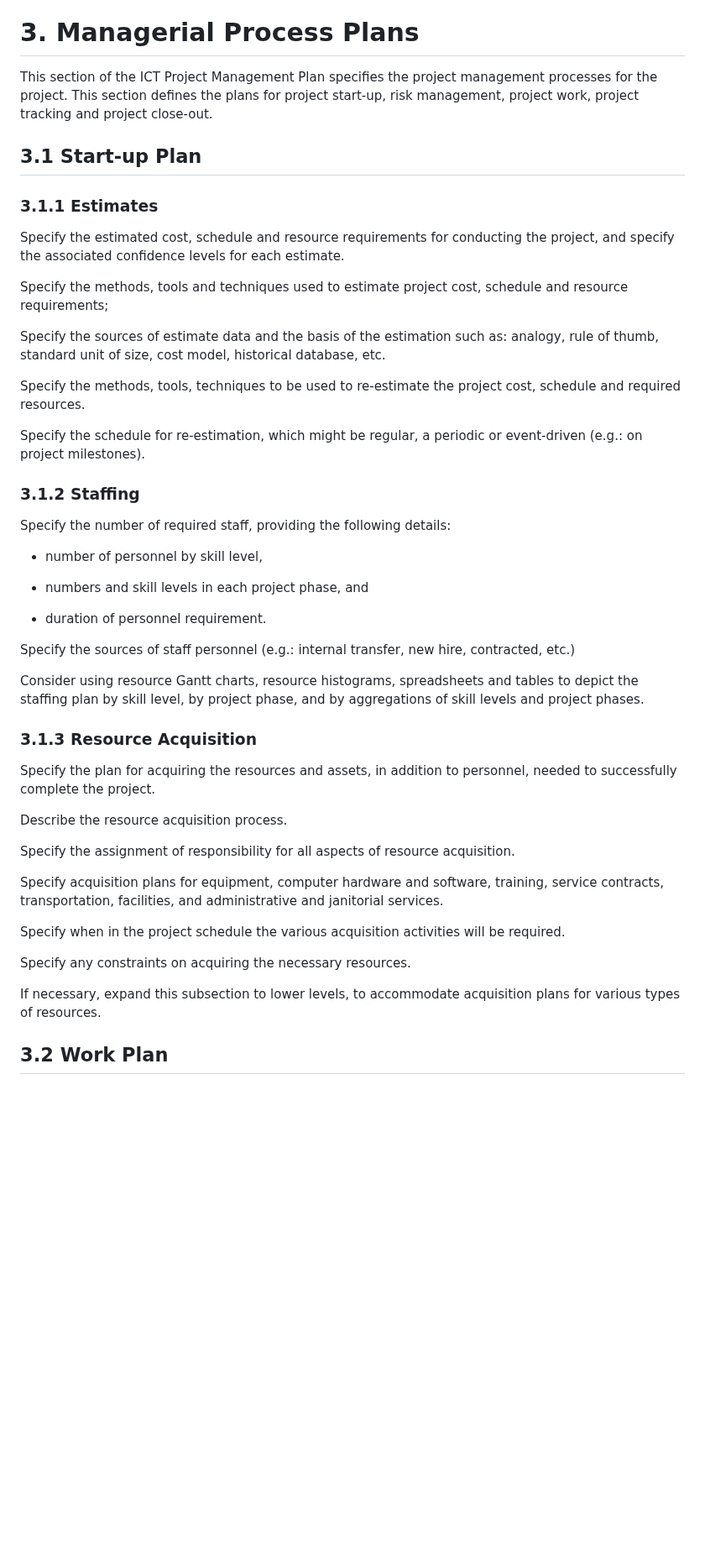
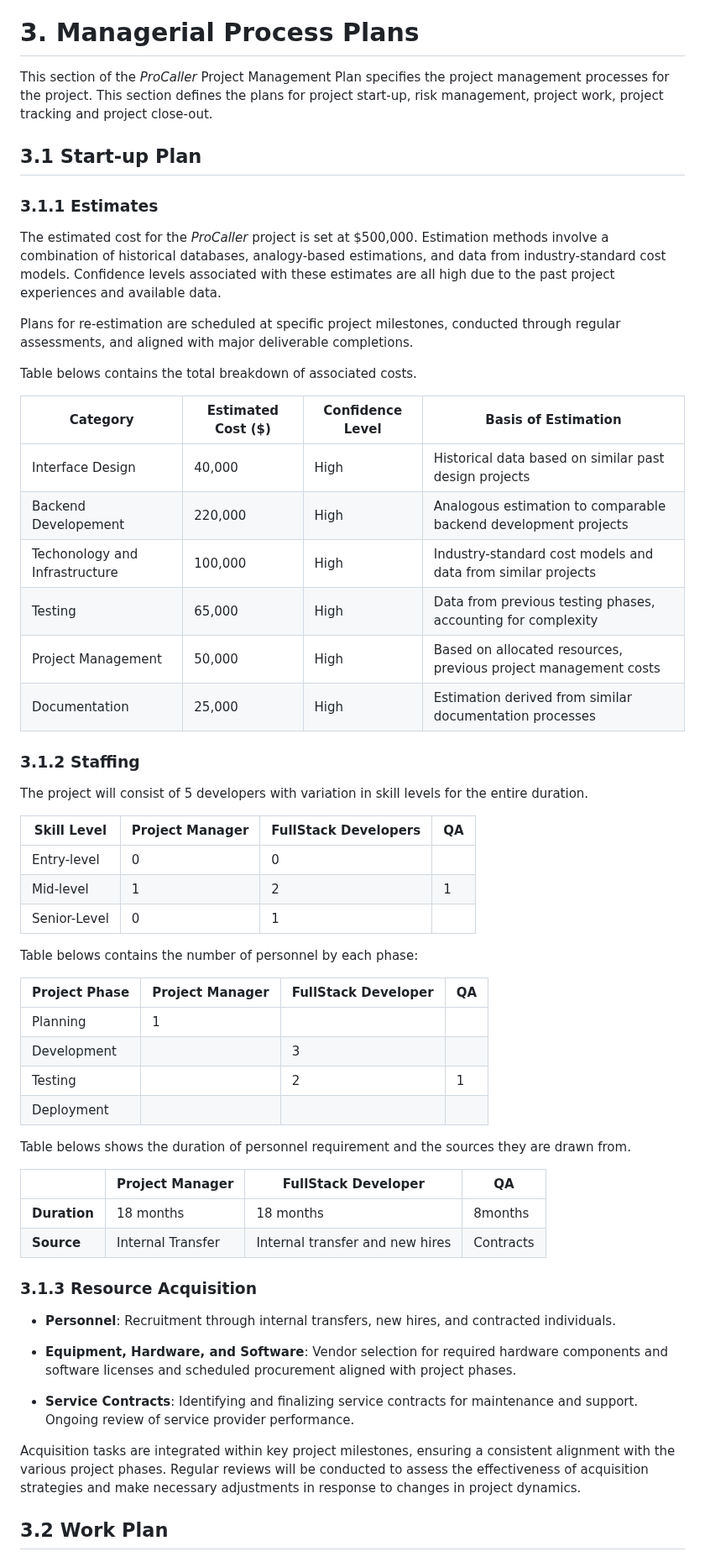
Before and after one commit to Developik/comp4050, a Markdown page: a5/SPMP.md, the part around one of its changes. Shown at 84% size. Rendered like a GitHub page; blank space fills up the shorter version.

Commit message:
Added Section 3
- Added Managerial Process Plans.
- Currently incomplete. Need to add part 3.2 Work Plan.

```diff
--- a/a5/SPMP.md
+++ b/a5/SPMP.md
@@ -241,51 +245,62 @@ Consider using a matrix of work activities and supporting processes vs. organiza
 
 # 3. Managerial Process Plans
 
-This section of the ICT Project Management Plan specifies the project management processes for the project. This section defines the plans for project start-up, risk management, project work, project tracking and project close-out.
+This section of the _ProCaller_ Project Management Plan specifies the project management processes for the project. This section defines the plans for project start-up, risk management, project work, project tracking and project close-out.
 
 ## 3.1 Start-up Plan
 
 ### 3.1.1 Estimates
 
-Specify the estimated cost, schedule and resource requirements for conducting the project, and specify the associated confidence levels for each estimate.
+The estimated cost for the _ProCaller_ project is set at $500,000. Estimation methods involve a combination of historical databases, analogy-based estimations, and data from industry-standard cost models. Confidence levels associated with these estimates are all high due to the past project experiences and available data.
 
-Specify the methods, tools and techniques used to estimate project cost, schedule and resource requirements;
+Plans for re-estimation are scheduled at specific project milestones, conducted through regular assessments, and aligned with major deliverable completions.
 
-Specify the sources of estimate data and the basis of the estimation such as: analogy, rule of thumb, standard unit of size, cost model, historical database, etc.
+Table belows contains the total breakdown of associated costs.
 
-Specify the methods, tools, techniques to be used to re-estimate the project cost, schedule and required resources.
-
-Specify the schedule for re-estimation, which might be regular, a periodic or event-driven (e.g.: on project milestones).
+| Category                       | Estimated Cost ($) | Confidence Level | Basis of Estimation                                             |
+| ------------------------------ | ------------------ | ---------------- | --------------------------------------------------------------- |
+| Interface Design               | 40,000             | High             | Historical data based on similar past design projects           |
+| Backend Developement           | 220,000            | High             | Analogous estimation to comparable backend development projects |
+| Techonology and Infrastructure | 100,000            | High             | Industry-standard cost models and data from similar projects    |
+| Testing                        | 65,000             | High             | Data from previous testing phases, accounting for complexity    |
+| Project Management             | 50,000             | High             | Based on allocated resources, previous project management costs |
+| Documentation                  | 25,000             | High             | Estimation derived from similar documentation processes         |
 
 ### 3.1.2 Staffing
 
-Specify the number of required staff, providing the following details:
+The project will consist of 5 developers with variation in skill levels for the entire duration.
 
-- number of personnel by skill level,
+| Skill Level  | Project Manager | FullStack Developers | QA  |
+| ------------ | --------------- | -------------------- | --- |
+| Entry-level  | 0               | 0                    |     |
+| Mid-level    | 1               | 2                    | 1   |
+| Senior-Level | 0               | 1                    |     |
 
-- numbers and skill levels in each project phase, and
+Table belows contains the number of personnel by each phase:
 
-- duration of personnel requirement.
+| Project Phase | Project Manager | FullStack Developer | QA  |
+| ------------- | --------------- | ------------------- | --- |
+| Planning      | 1               |                     |     |
+| Development   |                 | 3                   |     |
+| Testing       |                 | 2                   | 1   |
+| Deployment    |                 |                     |     |
 
-Specify the sources of staff personnel (e.g.: internal transfer, new hire, contracted, etc.)
+Table belows shows the duration of personnel requirement and the sources they are drawn from.
 
-Consider using resource Gantt charts, resource histograms, spreadsheets and tables to depict the staffing plan by skill level, by project phase, and by aggregations of skill levels and project phases.
+|              | Project Manager   | FullStack Developer             | QA        |
+| ------------ | ----------------- | ------------------------------- | --------- |
+| **Duration** | 18 months         | 18 months                       | 8months   |
+| **Source**   | Internal Transfer | Internal transfer and new hires | Contracts |
 
 ### 3.1.3 Resource Acquisition
 
-Specify the plan for acquiring the resources and assets, in addition to personnel, needed to successfully complete the project.
+- **Personnel**: Recruitment through internal transfers, new hires, and contracted individuals.
 
-Describe the resource acquisition process.
+- **Equipment, Hardware, and Software**: Vendor selection for required hardware components and software licenses and scheduled procurement aligned with project phases.
 
-Specify the assignment of responsibility for all aspects of resource acquisition.
+- **Service Contracts**: Identifying and finalizing service contracts for maintenance and support. Ongoing review of service provider performance.
 
-Specify acquisition plans for equipment, computer hardware and software, training, service contracts, transportation, facilities, and administrative and janitorial services.
-
-Specify when in the project schedule the various acquisition activities will be required.
-
-Specify any constraints on acquiring the necessary resources.
-
-If necessary, expand this subsection to lower levels, to accommodate acquisition plans for various types of resources.
+Acquisition tasks are integrated within key project milestones, ensuring a consistent alignment with the various project phases. Regular reviews will be conducted to assess the effectiveness of acquisition strategies and make necessary adjustments in response to changes in project dynamics.
 
 ## 3.2 Work Plan
 
```
Also changed, not shown: other parts of a5/SPMP.md (+110 -104 lines).
